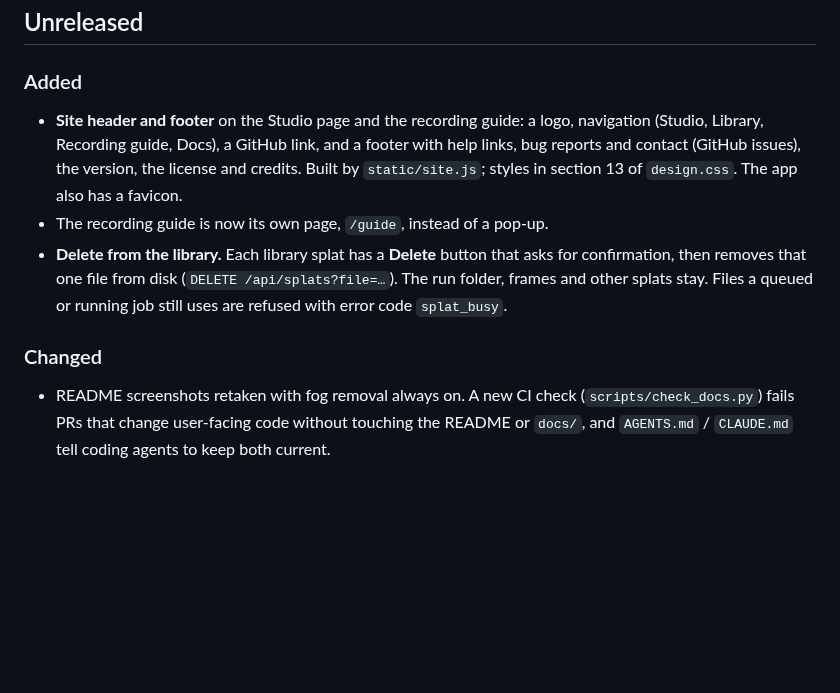
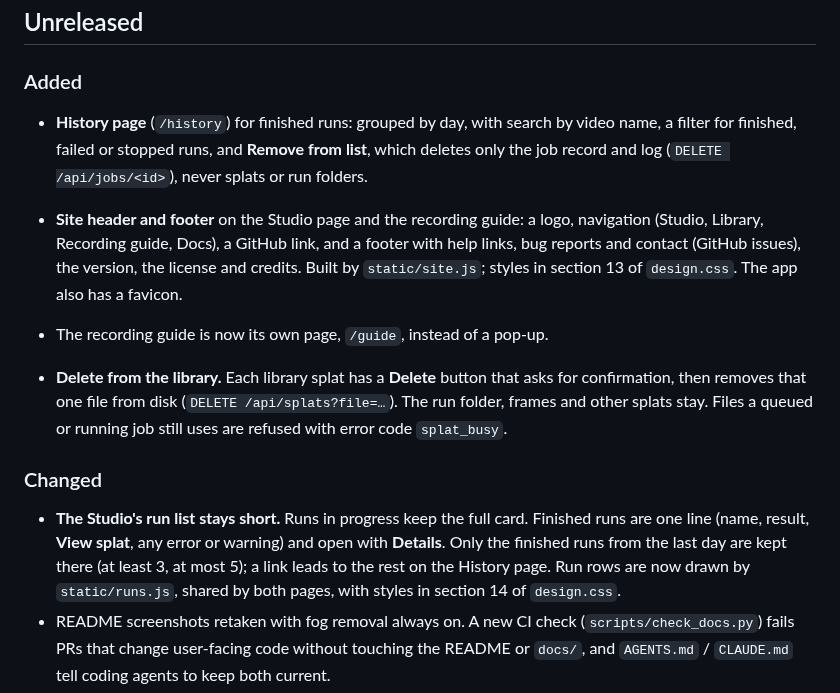
Before and after one commit to gpspelle/splat-studio, a Markdown page: CHANGELOG.md, the part around the change. Rendered like a GitHub page; blank space fills up the shorter version.

```diff
--- a/CHANGELOG.md
+++ b/CHANGELOG.md
@@ -3,6 +3,10 @@
 ## Unreleased
 
 ### Added
+- **History page** (`/history`) for finished runs: grouped by day, with search by video name,
+  a filter for finished, failed or stopped runs, and **Remove from list**, which deletes only
+  the job record and log (`DELETE /api/jobs/<id>`), never splats or run folders.
+
 - **Site header and footer** on the Studio page and the recording guide: a logo, navigation
   (Studio, Library, Recording guide, Docs), a GitHub link, and a footer with help links,
   bug reports and contact (GitHub issues), the version, the license and credits. Built by
@@ -14,6 +18,11 @@
   with error code `splat_busy`.
 
 ### Changed
+- **The Studio's run list stays short.** Runs in progress keep the full card. Finished runs
+  are one line (name, result, **View splat**, any error or warning) and open with **Details**.
+  Only the finished runs from the last day are kept there (at least 3, at most 5); a link
+  leads to the rest on the History page. Run rows are now drawn by `static/runs.js`, shared
+  by both pages, with styles in section 14 of `design.css`.
 - README screenshots retaken with fog removal always on. A new CI check
   (`scripts/check_docs.py`) fails PRs that change user-facing code without touching the
   README or `docs/`, and `AGENTS.md` / `CLAUDE.md` tell coding agents to keep both current.
```
Also changed, not shown: README.md (+19 -0 lines), docs/design-system.md (+2 -0 lines), docs/images/history.png (added), docs/images/recording-guide.png, docs/images/run-progress.png, docs/images/studio.png, 10 other files.
